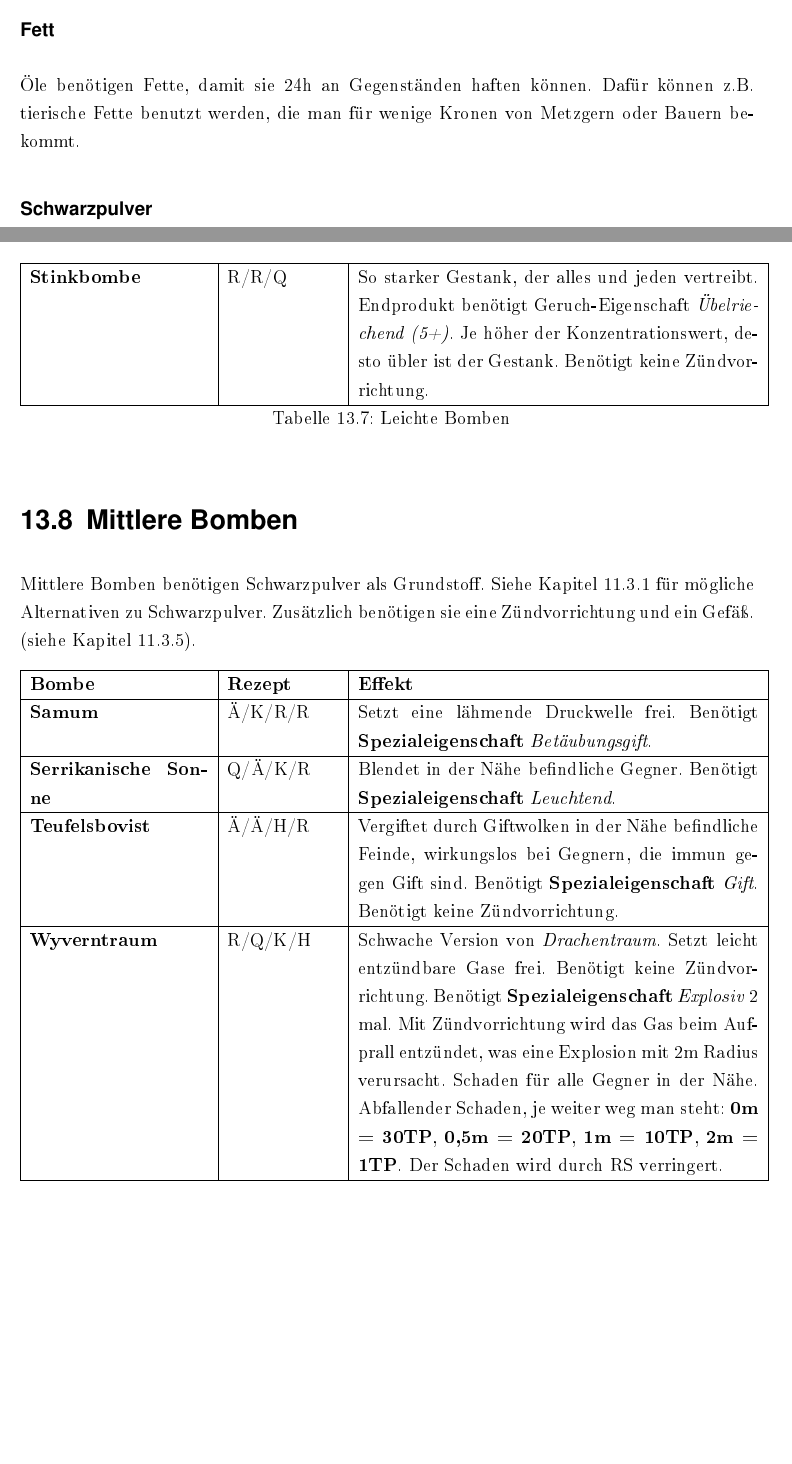
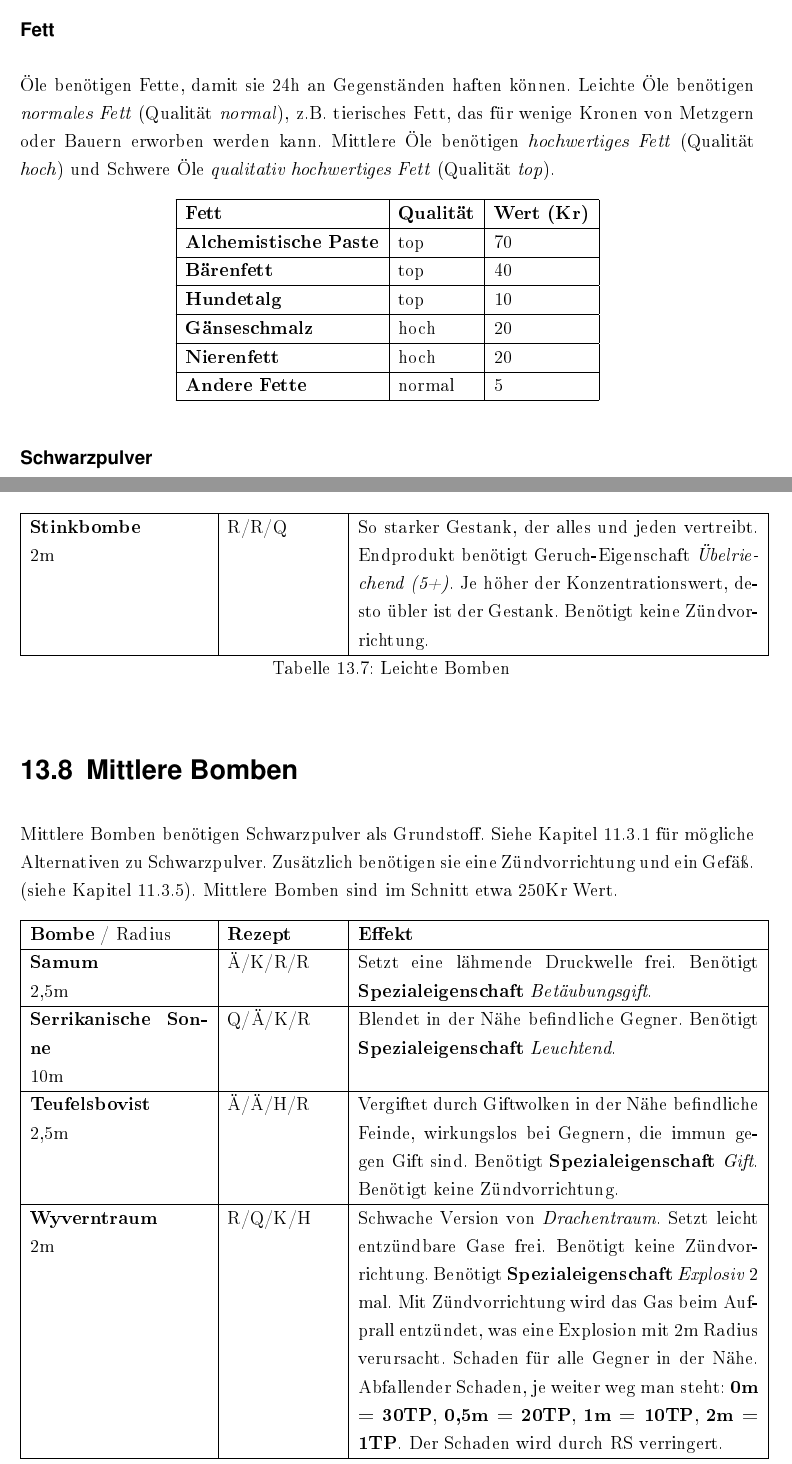
Before and after one commit to WitcherPnP/Grundregelwerk, a LaTeX document (latex/Witcher_PnP_Grundregelwerk.tex, which reads latex/inhalt/alchemie.tex, latex/inhalt/gebraeue.tex): two parts of pages 54 and 92 of 111 before the commit and two parts of pages 54 and 94 of 113 after it, joined at a grey line, cut so that both start at the same text, the shorter picture padded with empty space. The pictures show the PDF file latex/Witcher_PnP_Grundregelwerk.pdf that the author committed with the source.

Commit message:
Grundstoff Fette aktualisiert

```diff
--- a/latex/inhalt/alchemie.tex
+++ b/latex/inhalt/alchemie.tex
@@ -151,7 +151,18 @@ Tränke, Öle und Bomben benötigen bestimmte Grundstoffe zur Herstellung.
 
 \subsubsection{Fett}
 \label{chap:fett}
-Öle benötigen Fette, damit sie 24h an Gegenständen haften können. Dafür können z.B. tierische Fette benutzt werden, die man für wenige Kronen von Metzgern oder Bauern bekommt.
+Öle benötigen Fette, damit sie 24h an Gegenständen haften können. Leichte Öle benötigen \textit{normales Fett} (Qualität \textit{normal}), z.B. tierisches Fett, das für wenige Kronen von Metzgern oder Bauern erworben werden kann. Mittlere Öle benötigen \textit{hochwertiges Fett} (Qualität \textit{hoch}) und Schwere Öle \textit{qualitativ hochwertiges Fett} (Qualität \textit{top}).
+
+\begin{longtable}{|l|l|l|}
+\hline
+\textbf{Fett} & \textbf{Qualität} & \textbf{Wert (Kr)} \\ \hline
+\textbf{Alchemistische Paste} & top & 70 \\ \hline
+\textbf{Bärenfett} & top & 40 \\ \hline
+\textbf{Hundetalg} & top & 10 \\ \hline
+\textbf{Gänseschmalz} & hoch & 20 \\ \hline
+\textbf{Nierenfett} & hoch & 20 \\ \hline
+\textbf{Andere Fette} & normal & 5 \\ \hline
+\end{longtable}
 
 \subsubsection{Schwarzpulver}
 \label{chap:schwarzpulver}
--- a/latex/inhalt/gebraeue.tex
+++ b/latex/inhalt/gebraeue.tex
@@ -77,21 +77,21 @@ Schwere Tränke benötigen \textit{qualitativ hochwertigen Alkohol} als Grundsto
 
-\textbf{De Vries' Extrakt} & R/Ä/Q/Q/H & Ermöglicht es, lebende Kreaturen aufzuspüren, auch wenn sie unsichtbar sind oder durch Wände hindurch. & 1h \\ \hline
+\textbf{De Vries' Extrakt} \newline 250Kr & R/Ä/Q/Q/H & Ermöglicht es, lebende Kreaturen aufzuspüren, auch wenn sie unsichtbar sind oder durch Wände hindurch. & 1h \\ \hline
 
-\textbf{Donner} 300Kr & V/R/H/K/K & Erhöht den Schaden um 2W6. Erschwert \textit{Blocken} und \textit{Parieren} um 4 und Ausweichen um 2. & 8h \\ \hline
+\textbf{Donner} \newline 300Kr & V/R/H/K/K & Erhöht den Schaden um 2W6. Erschwert \textit{Blocken} und \textit{Parieren} um 4 und Ausweichen um 2. & 8h \\ \hline
 
-\textbf{Fisstech} 350Kr & Q/H/H/H/K & Eine starke Droge. Auf den Konsum erfolgt sofortige Bewusstlosigkeit. Benötigt \textbf{Spezialeigenschaft} \textit{Gift}/\textit{Halluzinogen} 3 mal. & 8h \\ \hline
+\textbf{Fisstech} \newline 350Kr & Q/H/H/H/K & Eine starke Droge. Auf den Konsum erfolgt sofortige Bewusstlosigkeit. Benötigt \textbf{Spezialeigenschaft} \textit{Gift}/\textit{Halluzinogen} 3 mal. & 8h \\ \hline
 
-\textbf{Petris Zaubertrank} 270Kr & R/R/Q/H/K & Erhöht die Magie-Intensität. +4 aus alle Proben, die mit Magie zu tun haben. & 8h \\ \hline
+\textbf{Petris Zaubertrank} \newline 270Kr & R/R/Q/H/K & Erhöht die Magie-Intensität. +4 aus alle Proben, die mit Magie zu tun haben. & 8h \\ \hline
 
-\textbf{Schwarzes Blut} 300Kr & V/V/V/R/Ä & Tödliches Gift für Menschen und manche Monster. Benötigt \textbf{Spezialeigenschaft} \textit{Gift} 3 mal. & sofort \\ \hline
+\textbf{Schwarzes Blut} \newline 300Kr & V/V/V/R/Ä & Tödliches Gift für Menschen und manche Monster. Benötigt \textbf{Spezialeigenschaft} \textit{Gift} 3 mal. & sofort \\ \hline
 
-\textbf{Vollmond} 400Kr & Q/H/H/K/K & Maximale LP werden verdoppelt (+100\%LP). Benötigt \textbf{Spezialeigenschaft} \textit{Gesund} 2 mal und \textit{Aufputschmittel} 2 mal. & 8h \\ \hline
+\textbf{Vollmond} \newline 400Kr & Q/H/H/K/K & Maximale LP werden verdoppelt (+100\%LP). Benötigt \textbf{Spezialeigenschaft} \textit{Gesund} 2 mal und \textit{Aufputschmittel} 2 mal. & 8h \\ \hline
 
-\textbf{Wolf} 280Kr & V/V/H/H/K & Erhöht die Chance auf kritische Treffer (betrifft auch Runen) um 50\%. & 8h \\ \hline
+\textbf{Wolf} \newline 280Kr & V/V/H/H/K & Erhöht die Chance auf kritische Treffer (betrifft auch Runen) um 50\%. & 8h \\ \hline
 
-\textbf{Wolverin} 300Kr & Ä/Ä/Q/H/K & Erhöht den Schaden um +2W6, wenn der Held weniger als 50\% LP hat. & 8h \\ \hline
+\textbf{Wolverin} \newline 300Kr & Ä/Ä/Q/H/K & Erhöht den Schaden um +2W6, wenn der Held weniger als 50\% LP hat. & 8h \\ \hline
 
-\textbf{Würger} 360Kr & R/Q/H/K/K & Verursacht unerträgliche Schmerzen. -5TP pro halbe Stunde (insgesamt -25LP). Benötigt \textbf{Spezialeigenschaft} \textit{Gift} oder \textit{Betäubungsgift} 3 mal. & 2,5h \\ \hline
+\textbf{Würger} \newline 360Kr & R/Q/H/K/K & Verursacht unerträgliche Schmerzen. -5TP pro halbe Stunde (insgesamt -25LP). Benötigt \textbf{Spezialeigenschaft} \textit{Gift} oder \textit{Betäubungsgift} 3 mal. & 2,5h \\ \hline
 
 \caption{Mittlere Tränke}
 \label{tab:mittlere_traenke}
@@ -154,17 +154,17 @@ Schwere Öle benötigen Fett als Grundstoff. Fett darf durch zwei Ingredienzen m
 
 
 \section{Leichte Bomben}
-Leichte Bomben benötigen Schwarzpulver als Grundstoff. Siehe Kapitel \ref{chap:grundstoffe} für mögliche Alternativen zu Schwarzpulver. Zusätzlich benötigen sie eine Zündvorrichtung und ein Gefäß. (siehe Kapitel \ref{chap:herstellung_von_bomben}).
+Leichte Bomben benötigen Schwarzpulver als Grundstoff. Siehe Kapitel \ref{chap:grundstoffe} für mögliche Alternativen zu Schwarzpulver. Zusätzlich benötigen sie eine Zündvorrichtung und ein Gefäß. (siehe Kapitel \ref{chap:herstellung_von_bomben}). Leichte Bomben sind im Schnitt etwa 200Kr Wert.
 
 \begin{longtable}{|p{4cm}|p{2,5cm}|p{9cm}|}
 \hline
-\textbf{Bombe} & \textbf{Rezept} & \textbf{Effekt} \\ \hline
+\textbf{Bombe} / Radius & \textbf{Rezept} & \textbf{Effekt} \\ \hline
 
-\textbf{König und Königin} & R/Ä/Ä & Explosion setzt ein Gas frei, das Gegner in Angst und Schrecken versetzt. Benötigt \textbf{Spezialeigenschaft} \textit{Halluzinogen}. \\ \hline
+\textbf{König und Königin} \newline 2m & R/Ä/Ä & Explosion setzt ein Gas frei, das Gegner in Angst und Schrecken versetzt. Benötigt \textbf{Spezialeigenschaft} \textit{Halluzinogen}. \\ \hline
 
-\textbf{Sprengkapsel} & R/Q/K & Explodiert in einem \textbf{0,5m Radius} und verursacht Schaden. Die Explosion besitzt genug Kraft um Türen oder Schlösser aufzubrechen. Benötigt \textbf{Spezialeigenschaft} \textit{Explosiv}. Verursacht \textbf{15TP Schaden} an Gegnern im Explosionsradius. Der Schaden wird durch RS verringert. \\ \hline
+\textbf{Sprengkapsel} \newline 0,5m & R/Q/K & Explodiert in einem \textbf{0,5m Radius} und verursacht Schaden. Die Explosion besitzt genug Kraft um Türen oder Schlösser aufzubrechen. Benötigt \textbf{Spezialeigenschaft} \textit{Explosiv}. Verursacht \textbf{15TP Schaden} an Gegnern im Explosionsradius. Der Schaden wird durch RS verringert. \\ \hline
 
-\textbf{Stinkbombe} & R/R/Q & So starker Gestank, der alles und jeden vertreibt. Endprodukt benötigt Geruch-Eigenschaft \textit{Übelriechend (5+)}. Je höher der Konzentrationswert, desto übler ist der Gestank. Benötigt keine Zündvorrichtung. \\ \hline
+\textbf{Stinkbombe} \newline 2m & R/R/Q & So starker Gestank, der alles und jeden vertreibt. Endprodukt benötigt Geruch-Eigenschaft \textit{Übelriechend (5+)}. Je höher der Konzentrationswert, desto übler ist der Gestank. Benötigt keine Zündvorrichtung. \\ \hline
 
 \caption{Leichte Bomben}
 \label{tab:leichte_bomben}
@@ -172,19 +172,19 @@ Leichte Bomben benötigen Schwarzpulver als Grundstoff. Siehe Kapitel \ref{chap:
 
 
 \section{Mittlere Bomben}
-Mittlere Bomben benötigen Schwarzpulver als Grundstoff. Siehe Kapitel \ref{chap:grundstoffe} für mögliche Alternativen zu Schwarzpulver. Zusätzlich benötigen sie eine Zündvorrichtung und ein Gefäß. (siehe Kapitel \ref{chap:herstellung_von_bomben}).
+Mittlere Bomben benötigen Schwarzpulver als Grundstoff. Siehe Kapitel \ref{chap:grundstoffe} für mögliche Alternativen zu Schwarzpulver. Zusätzlich benötigen sie eine Zündvorrichtung und ein Gefäß. (siehe Kapitel \ref{chap:herstellung_von_bomben}). Mittlere Bomben sind im Schnitt etwa 250Kr Wert.
 
 \begin{longtable}{|p{4cm}|p{2,5cm}|p{9cm}|}
 \hline
-\textbf{Bombe} & \textbf{Rezept} & \textbf{Effekt} \\ \hline
+\textbf{Bombe} / Radius & \textbf{Rezept} & \textbf{Effekt} \\ \hline
 
-\textbf{Samum} & Ä/K/R/R & Setzt eine lähmende Druckwelle frei. Benötigt \textbf{Spezialeigenschaft} \textit{Betäubungsgift}. \\ \hline
+\textbf{Samum} \newline 2,5m & Ä/K/R/R & Setzt eine lähmende Druckwelle frei. Benötigt \textbf{Spezialeigenschaft} \textit{Betäubungsgift}. \\ \hline
 
-\textbf{Serrikanische Sonne} & Q/Ä/K/R & Blendet in der Nähe befindliche Gegner. Benötigt \textbf{Spezialeigenschaft} \textit{Leuchtend}. \\ \hline
+\textbf{Serrikanische Sonne} \newline 10m & Q/Ä/K/R & Blendet in der Nähe befindliche Gegner. Benötigt \textbf{Spezialeigenschaft} \textit{Leuchtend}. \\ \hline
 
-\textbf{Teufelsbovist} & Ä/Ä/H/R & Vergiftet durch Giftwolken in der Nähe befindliche Feinde, wirkungslos bei Gegnern, die immun gegen Gift sind. Benötigt \textbf{Spezialeigenschaft} \textit{Gift}. Benötigt keine Zündvorrichtung. \\ \hline
+\textbf{Teufelsbovist} \newline 2,5m & Ä/Ä/H/R & Vergiftet durch Giftwolken in der Nähe befindliche Feinde, wirkungslos bei Gegnern, die immun gegen Gift sind. Benötigt \textbf{Spezialeigenschaft} \textit{Gift}. Benötigt keine Zündvorrichtung. \\ \hline
 
-\textbf{Wyverntraum} & R/Q/K/H & Schwache Version von \textit{Drachentraum}. Setzt leicht entzündbare Gase frei. Benötigt keine Zündvorrichtung. Benötigt \textbf{Spezialeigenschaft} \textit{Explosiv} 2 mal. Mit Zündvorrichtung wird das Gas beim Aufprall entzündet, was eine Explosion mit 2m Radius verursacht. Schaden für alle Gegner in der Nähe. Abfallender Schaden, je weiter weg man steht: \textbf{0m = 30TP}, \textbf{0,5m = 20TP}, \textbf{1m = 10TP}, \textbf{2m = 1TP}. Der Schaden wird durch RS verringert. \\ \hline
+\textbf{Wyverntraum} \newline 2m & R/Q/K/H & Schwache Version von \textit{Drachentraum}. Setzt leicht entzündbare Gase frei. Benötigt keine Zündvorrichtung. Benötigt \textbf{Spezialeigenschaft} \textit{Explosiv} 2 mal. Mit Zündvorrichtung wird das Gas beim Aufprall entzündet, was eine Explosion mit 2m Radius verursacht. Schaden für alle Gegner in der Nähe. Abfallender Schaden, je weiter weg man steht: \textbf{0m = 30TP}, \textbf{0,5m = 20TP}, \textbf{1m = 10TP}, \textbf{2m = 1TP}. Der Schaden wird durch RS verringert. \\ \hline
 
 \caption{Mittlere Bomben}
 \label{tab:mittlere_bomben}
@@ -192,13 +192,13 @@ Mittlere Bomben benötigen Schwarzpulver als Grundstoff. Siehe Kapitel \ref{chap
 
 
 \section{Schwere Bomben}
-Schwere Bomben benötigen Schwarzpulver als Grundstoff. Siehe Kapitel \ref{chap:grundstoffe} für mögliche Alternativen zu Schwarzpulver. Zusätzlich benötigen sie eine Zündvorrichtung und ein Gefäß. (siehe Kapitel \ref{chap:herstellung_von_bomben}).
+Schwere Bomben benötigen Schwarzpulver als Grundstoff. Siehe Kapitel \ref{chap:grundstoffe} für mögliche Alternativen zu Schwarzpulver. Zusätzlich benötigen sie eine Zündvorrichtung und ein Gefäß. (siehe Kapitel \ref{chap:herstellung_von_bomben}). Schwere Bomben sind im Schnitt etwa 300Kr Wert.
 
 \begin{longtable}{|p{4cm}|p{2,5cm}|p{9cm}|}
 \hline
-\textbf{Bombe} & \textbf{Rezept} & \textbf{Effekt} \\ \hline
+\textbf{Bombe} / Radius & \textbf{Rezept} & \textbf{Effekt} \\ \hline
 
-\textbf{Drachentraum} & R/Q/K/K/H & Setzt leicht entzündbare Gase frei. Benötigt keine Zündvorrichtung. Benötigt \textbf{Spezialeigenschaft} \textit{Explosiv} 3 mal. Mit Zündvorrichtung wird das Gas beim Aufprall entzündet, was eine enorme Explosion mit 3m Radius verursacht. Schaden für alle Gegner in der Nähe. Abfallender Schaden, je weiter weg man steht: \textbf{0m = 50TP}, \textbf{1m = 40TP}, \textbf{2m = 15TP}, \textbf{3m = 1TP}. Der Schaden wird durch RS verringert. \\ \hline
+\textbf{Drachentraum} \newline 3m & R/Q/K/K/H & Setzt leicht entzündbare Gase frei. Benötigt keine Zündvorrichtung. Benötigt \textbf{Spezialeigenschaft} \textit{Explosiv} 3 mal. Mit Zündvorrichtung wird das Gas beim Aufprall entzündet, was eine enorme Explosion mit \textbf{3m Radius} verursacht. Schaden für alle Gegner in der Nähe. Abfallender Schaden, je weiter weg man steht: \textbf{0m = 50TP}, \textbf{1m = 40TP}, \textbf{2m = 15TP}, \textbf{3m = 1TP}. Der Schaden wird durch RS verringert. \\ \hline
 
 \caption{Schwere Bomben}
 \label{tab:schwere_bomben}
```
Also changed, not shown: latex/Witcher_PnP_Grundregelwerk.pdf, latex/inhalt/gebraeue.tex (54 more changed lines).
